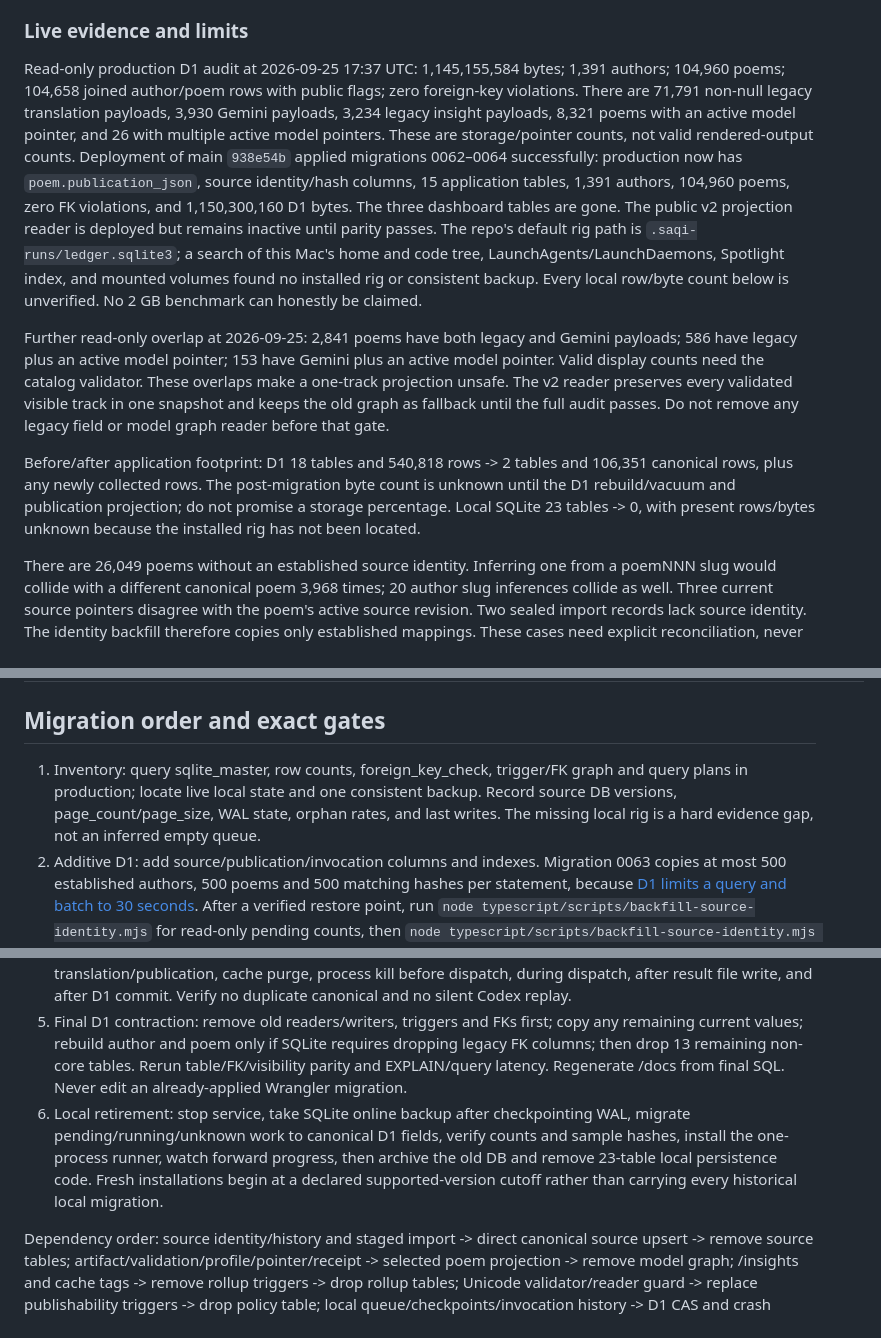
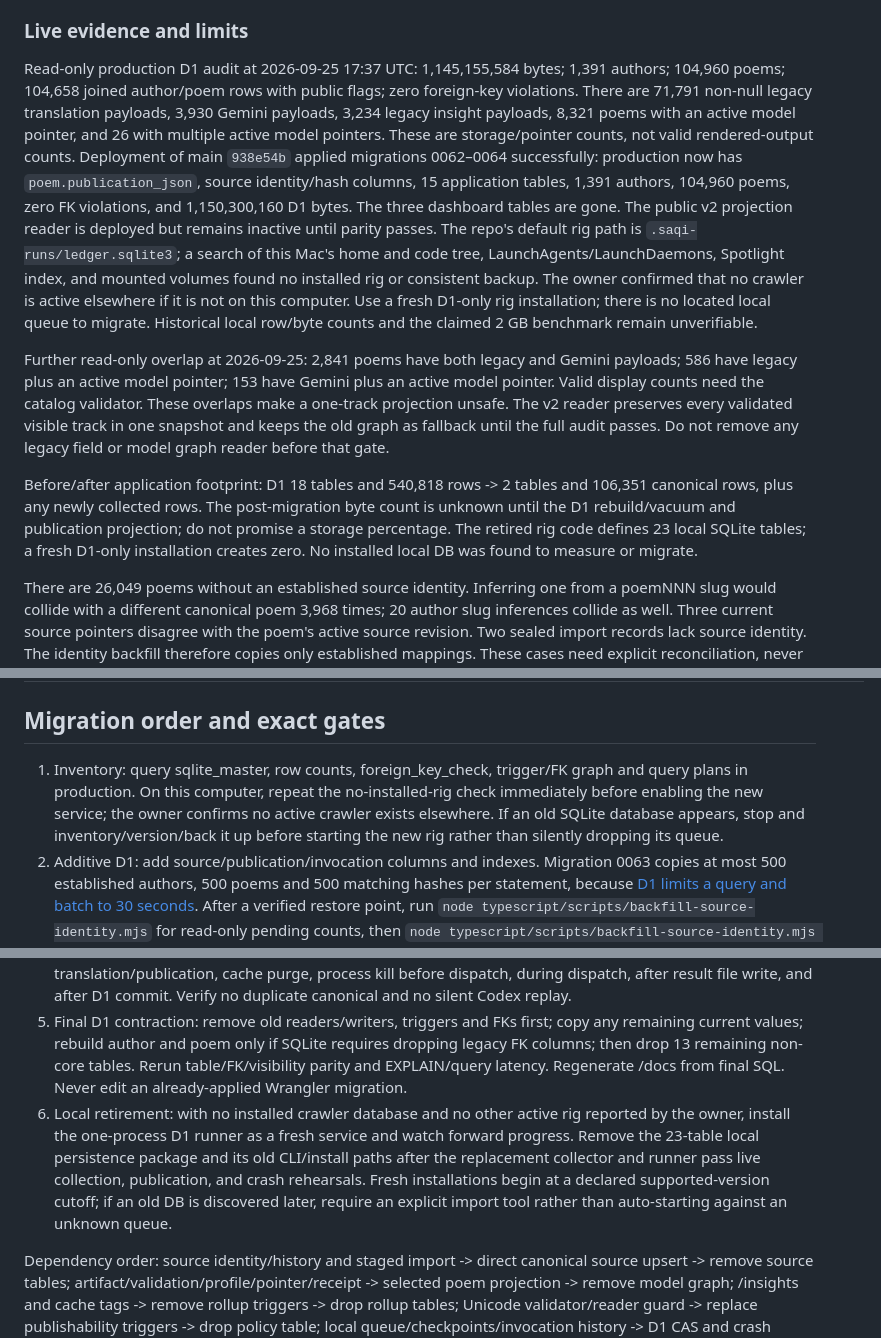
Before and after one commit to saqi-app/saqi, a Markdown page: planning/schema-reduction.md, 3 parts joined by grey strips. GitHub-like rendering.

Commit message:
docs: treat absent local rig as fresh D1 install (#84)

```diff
--- a/planning/schema-reduction.md
+++ b/planning/schema-reduction.md
@@ -14,11 +14,11 @@ Delete author counters too. Production comparison found zero mismatches between
 
 ### Live evidence and limits
 
-Read-only production D1 audit at 2026-09-25 17:37 UTC: 1,145,155,584 bytes; 1,391 authors; 104,960 poems; 104,658 joined author/poem rows with public flags; zero foreign-key violations. There are 71,791 non-null legacy translation payloads, 3,930 Gemini payloads, 3,234 legacy insight payloads, 8,321 poems with an active model pointer, and 26 with multiple active model pointers. These are storage/pointer counts, not valid rendered-output counts. Deployment of main `938e54b` applied migrations 0062–0064 successfully: production now has `poem.publication_json`, source identity/hash columns, 15 application tables, 1,391 authors, 104,960 poems, zero FK violations, and 1,150,300,160 D1 bytes. The three dashboard tables are gone. The public v2 projection reader is deployed but remains inactive until parity passes. The repo's default rig path is `.saqi-runs/ledger.sqlite3`; a search of this Mac's home and code tree, LaunchAgents/LaunchDaemons, Spotlight index, and mounted volumes found no installed rig or consistent backup. Every local row/byte count below is unverified. No 2 GB benchmark can honestly be claimed.
+Read-only production D1 audit at 2026-09-25 17:37 UTC: 1,145,155,584 bytes; 1,391 authors; 104,960 poems; 104,658 joined author/poem rows with public flags; zero foreign-key violations. There are 71,791 non-null legacy translation payloads, 3,930 Gemini payloads, 3,234 legacy insight payloads, 8,321 poems with an active model pointer, and 26 with multiple active model pointers. These are storage/pointer counts, not valid rendered-output counts. Deployment of main `938e54b` applied migrations 0062–0064 successfully: production now has `poem.publication_json`, source identity/hash columns, 15 application tables, 1,391 authors, 104,960 poems, zero FK violations, and 1,150,300,160 D1 bytes. The three dashboard tables are gone. The public v2 projection reader is deployed but remains inactive until parity passes. The repo's default rig path is `.saqi-runs/ledger.sqlite3`; a search of this Mac's home and code tree, LaunchAgents/LaunchDaemons, Spotlight index, and mounted volumes found no installed rig or consistent backup. The owner confirmed that no crawler is active elsewhere if it is not on this computer. Use a fresh D1-only rig installation; there is no located local queue to migrate. Historical local row/byte counts and the claimed 2 GB benchmark remain unverifiable.
 
 Further read-only overlap at 2026-09-25: 2,841 poems have both legacy and Gemini payloads; 586 have legacy plus an active model pointer; 153 have Gemini plus an active model pointer. Valid display counts need the catalog validator. These overlaps make a one-track projection unsafe. The v2 reader preserves every validated visible track in one snapshot and keeps the old graph as fallback until the full audit passes. Do not remove any legacy field or model graph reader before that gate.
 
-Before/after application footprint: D1 18 tables and 540,818 rows -> 2 tables and 106,351 canonical rows, plus any newly collected rows. The post-migration byte count is unknown until the D1 rebuild/vacuum and publication projection; do not promise a storage percentage. Local SQLite 23 tables -> 0, with present rows/bytes unknown because the installed rig has not been located.
+Before/after application footprint: D1 18 tables and 540,818 rows -> 2 tables and 106,351 canonical rows, plus any newly collected rows. The post-migration byte count is unknown until the D1 rebuild/vacuum and publication projection; do not promise a storage percentage. The retired rig code defines 23 local SQLite tables; a fresh D1-only installation creates zero. No installed local DB was found to measure or migrate.
 
 There are 26,049 poems without an established source identity. Inferring one from a poemNNN slug would collide with a different canonical poem 3,968 times; 20 author slug inferences collide as well. Three current source pointers disagree with the poem's active source revision. Two sealed import records lack source identity. The identity backfill therefore copies only established mappings. These cases need explicit reconciliation, never an automatic slug merge.
 
@@ -104,13 +104,13 @@ Counts are live D1 counts above; local counts are ? until an installed rig and b
 
 ## Migration order and exact gates
 
-1. Inventory: query sqlite_master, row counts, foreign_key_check, trigger/FK graph and query plans in production; locate live local state and one consistent backup. Record source DB versions, page_count/page_size, WAL state, orphan rates, and last writes. The missing local rig is a hard evidence gap, not an inferred empty queue.
+1. Inventory: query sqlite_master, row counts, foreign_key_check, trigger/FK graph and query plans in production. On this computer, repeat the no-installed-rig check immediately before enabling the new service; the owner confirms no active crawler exists elsewhere. If an old SQLite database appears, stop and inventory/version/back it up before starting the new rig rather than silently dropping its queue.
 2. Additive D1: add source/publication/invocation columns and indexes. Migration 0063 copies at most 500 established authors, 500 poems and 500 matching hashes per statement, because [D1 limits a query and batch to 30 seconds](https://developers.cloudflare.com/d1/platform/limits/). After a verified restore point, run `node typescript/scripts/backfill-source-identity.mjs` for read-only pending counts, then `node typescript/scripts/backfill-source-identity.mjs --apply` to resume bounded, idempotent batches. The command stops if progress stalls or pending counts rise; rerunning after a crash is safe. Do not start the new runner yet; old writers do not dual-write these columns. Reconcile three source disagreements and two sealed unmapped records. Measure production write time before any mass update.
 3. Projection: freeze all currently visible translations/insights per poem, including default track order, labels and glosses, into one JSON column. The v2 snapshot contains public fields only; Arabic and route identity remain on poem. The Access-protected `/api/publication-projection` route accepts `{ "action": "backfill", "afterId": "", "limit": 10, "apply": false }` and scans at most 10 candidate poems per call. With `apply:true`, it writes only inactive v2 snapshots with an Arabic-content compare-and-swap, SHA-256, and current source hash, returning counts and skipped IDs rather than poem content. `{ "action": "audit", "afterId": "", "limit": 10 }` re-reads inactive snapshots through the old catalog and returns mismatch IDs. Advance the returned `afterId` until `complete`; any skipped or mismatched ID blocks activation. It deliberately skips existing v1 `publication_json` rows, which need a separate v1-to-v2 path. This route and its temporary cross-package catalog import must be deleted after cutover. Run shadow reads across every currently public translated poem, comparing exact rendered English lines for every selectable track, insight JSON, visible labels and URL. Counts alone cannot pass this gate. Raw overlap counts above are not sufficient; only validator-approved displayed tracks count.
    The new local CLI remains inactive unless SAQI_RIG_ACTIVE=1; do not set that flag before this gate passes, or old poems with null publication_json will enter the queue.
 4. Reader/writer cutover: publish poem projection first, switch author-list badges and poem pages, then switch direct source upserts and one local runner. Rehearse one new import, changed Arabic, one Codex translation/publication, cache purge, process kill before dispatch, during dispatch, after result file write, and after D1 commit. Verify no duplicate canonical and no silent Codex replay.
 5. Final D1 contraction: remove old readers/writers, triggers and FKs first; copy any remaining current values; rebuild author and poem only if SQLite requires dropping legacy FK columns; then drop 13 remaining non-core tables. Rerun table/FK/visibility parity and EXPLAIN/query latency. Regenerate /docs from final SQL. Never edit an already-applied Wrangler migration.
-6. Local retirement: stop service, take SQLite online backup after checkpointing WAL, migrate pending/running/unknown work to canonical D1 fields, verify counts and sample hashes, install the one-process runner, watch forward progress, then archive the old DB and remove 23-table local persistence code. Fresh installations begin at a declared supported-version cutoff rather than carrying every historical local migration.
+6. Local retirement: with no installed crawler database and no other active rig reported by the owner, install the one-process D1 runner as a fresh service and watch forward progress. Remove the 23-table local persistence package and its old CLI/install paths after the replacement collector and runner pass live collection, publication, and crash rehearsals. Fresh installations begin at a declared supported-version cutoff; if an old DB is discovered later, require an explicit import tool rather than auto-starting against an unknown queue.
 
 Dependency order: source identity/history and staged import -> direct canonical source upsert -> remove source tables; artifact/validation/profile/pointer/receipt -> selected poem projection -> remove model graph; /insights and cache tags -> remove rollup triggers -> drop rollup tables; Unicode validator/reader guard -> replace publishability triggers -> drop policy table; local queue/checkpoints/invocation history -> D1 CAS and crash rehearsal -> remove SQLite.
 
```
Also changed, not shown: other parts of planning/schema-reduction.md (+1 -1 lines).
